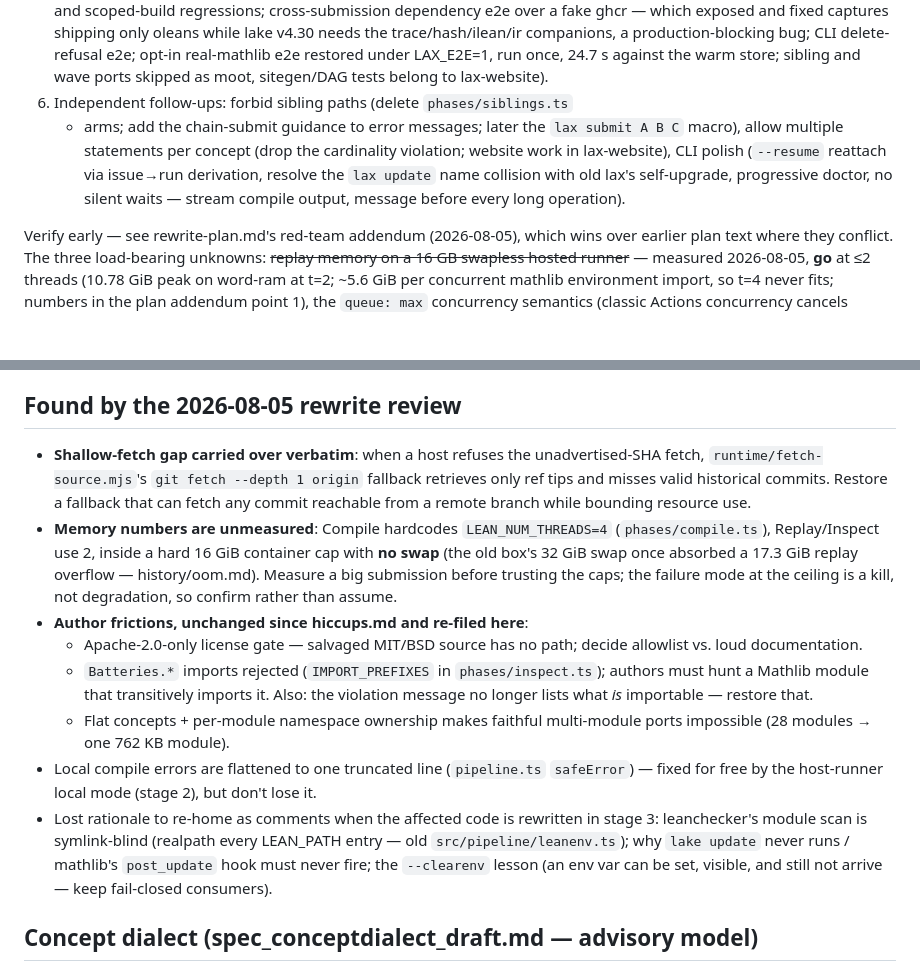
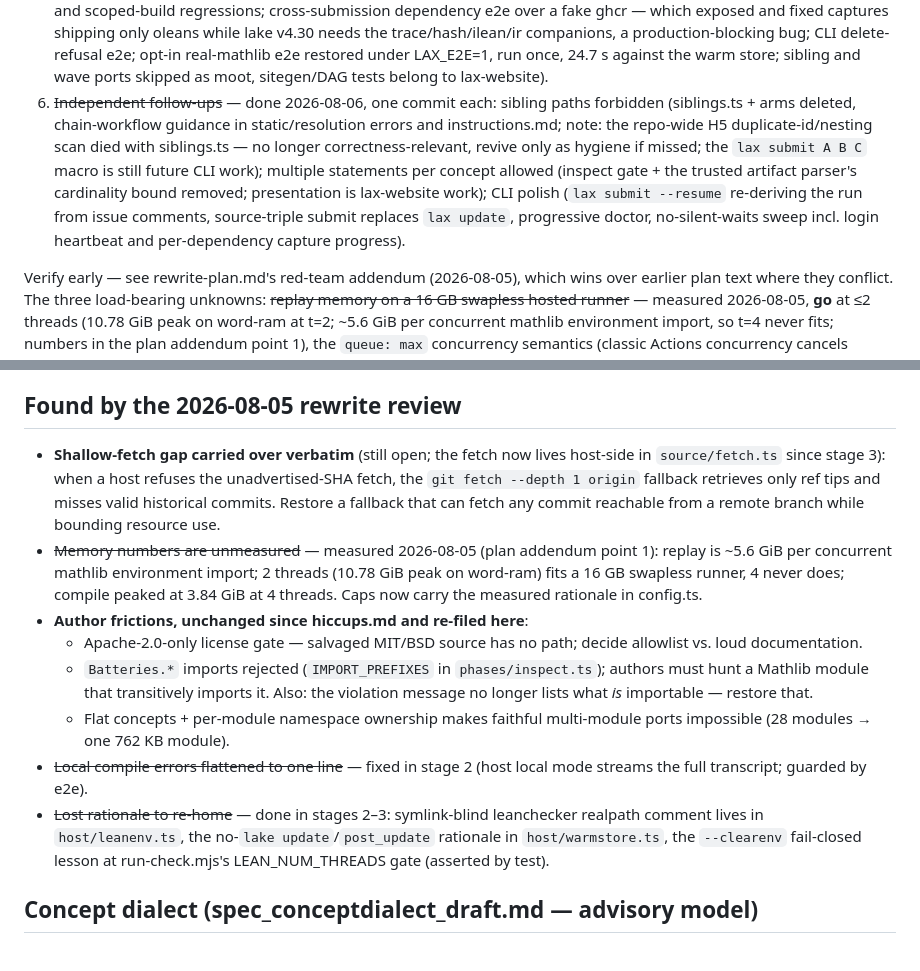
Before and after one commit to lax-archive/lax, a Markdown page: TODO.md, 2 parts joined by grey strips. Rendered like a GitHub page; blank space fills up the shorter version.

Commit message:
Tick the rework stages and resolved review findings in TODO.md
Stages 2-6 are landed; the campaign's remaining owed item is the live
rehearsal (stage 3/4 acceptance). Review findings resolved en route
are marked: memory numbers measured, compile-error flattening fixed,
lost rationale re-homed. Shallow-fetch gap and author frictions stay
open.

Co-Authored-By: Claude Fable 5 <noreply@anthropic.com>
Claude-Session: https://claude.ai/code/session_01AKKr99tnwebeUkUAsCtYSp

```diff
--- a/TODO.md
+++ b/TODO.md
@@ -49,14 +49,18 @@ Suggested order of attack (details in rewrite-plan.md):
    CLI delete-refusal e2e; opt-in real-mathlib e2e restored under
    LAX_E2E=1, run once, 24.7 s against the warm store; sibling and wave
    ports skipped as moot, sitegen/DAG tests belong to lax-website).
-6. Independent follow-ups: forbid sibling paths (delete `phases/siblings.ts`
-   + arms; add the chain-submit guidance to error messages; later the
-   `lax submit A B C` macro), allow multiple statements per concept (drop
-   the cardinality violation; website work in lax-website), CLI polish
-   (`--resume` reattach via issue→run derivation,
-   resolve the `lax update` name collision with old lax's self-upgrade,
-   progressive doctor, no silent waits — stream compile output, message
-   before every long operation).
+6. ~~Independent follow-ups~~ — done 2026-08-06, one commit each:
+   sibling paths forbidden (siblings.ts + arms deleted, chain-workflow
+   guidance in static/resolution errors and instructions.md; note: the
+   repo-wide H5 duplicate-id/nesting scan died with siblings.ts — no
+   longer correctness-relevant, revive only as hygiene if missed; the
+   `lax submit A B C` macro is still future CLI work); multiple
+   statements per concept allowed (inspect gate + the trusted artifact
+   parser's cardinality bound removed; presentation is lax-website
+   work); CLI polish (`lax submit --resume` re-deriving the run from
+   issue comments, source-triple submit replaces `lax update`,
+   progressive doctor, no-silent-waits sweep incl. login heartbeat and
+   per-dependency capture progress).
 
 Verify early — see rewrite-plan.md's red-team addendum (2026-08-05), which
 wins over earlier plan text where they conflict. The three load-bearing
@@ -95,17 +99,17 @@ no extra machinery.
 
 ## Found by the 2026-08-05 rewrite review
 
-- **Shallow-fetch gap carried over verbatim**: when a host refuses the
-  unadvertised-SHA fetch, `runtime/fetch-source.mjs`'s `git fetch --depth 1
-  origin` fallback retrieves only ref tips and misses valid historical
-  commits. Restore a fallback that can fetch any commit reachable from a
-  remote branch while bounding resource use.
-- **Memory numbers are unmeasured**: Compile hardcodes `LEAN_NUM_THREADS=4`
-  (`phases/compile.ts`), Replay/Inspect use 2, inside a hard 16 GiB
-  container cap with **no swap** (the old box's 32 GiB swap once absorbed a
-  17.3 GiB replay overflow — history/oom.md). Measure a big submission
-  before trusting the caps; the failure mode at the ceiling is a kill, not
-  degradation, so confirm rather than assume.
+- **Shallow-fetch gap carried over verbatim** (still open; the fetch now
+  lives host-side in `source/fetch.ts` since stage 3): when a host
+  refuses the unadvertised-SHA fetch, the `git fetch --depth 1 origin`
+  fallback retrieves only ref tips and misses valid historical commits.
+  Restore a fallback that can fetch any commit reachable from a remote
+  branch while bounding resource use.
+- ~~Memory numbers are unmeasured~~ — measured 2026-08-05 (plan addendum
+  point 1): replay is ~5.6 GiB per concurrent mathlib environment
+  import; 2 threads (10.78 GiB peak on word-ram) fits a 16 GB swapless
+  runner, 4 never does; compile peaked at 3.84 GiB at 4 threads. Caps
+  now carry the measured rationale in config.ts.
 - **Author frictions, unchanged since hiccups.md and re-filed here**:
   - Apache-2.0-only license gate — salvaged MIT/BSD source has no path;
     decide allowlist vs. loud documentation.
@@ -115,15 +119,13 @@ no extra machinery.
     what *is* importable — restore that.
   - Flat concepts + per-module namespace ownership makes faithful
     multi-module ports impossible (28 modules → one 762 KB module).
-- Local compile errors are flattened to one truncated line
-  (`pipeline.ts` `safeError`) — fixed for free by the host-runner local
-  mode (stage 2), but don't lose it.
-- Lost rationale to re-home as comments when the affected code is rewritten
-  in stage 3: leanchecker's module scan is symlink-blind (realpath every
-  LEAN_PATH entry — old `src/pipeline/leanenv.ts`); why `lake update` never
-  runs / mathlib's `post_update` hook must never fire; the `--clearenv`
-  lesson (an env var can be set, visible, and still not arrive — keep
-  fail-closed consumers).
+- ~~Local compile errors flattened to one line~~ — fixed in stage 2
+  (host local mode streams the full transcript; guarded by e2e).
+- ~~Lost rationale to re-home~~ — done in stages 2–3: symlink-blind
+  leanchecker realpath comment lives in `host/leanenv.ts`, the
+  no-`lake update`/`post_update` rationale in `host/warmstore.ts`, the
+  `--clearenv` fail-closed lesson at run-check.mjs's LEAN_NUM_THREADS
+  gate (asserted by test).
 
 ## Concept dialect (spec_conceptdialect_draft.md — advisory model)
 
```
